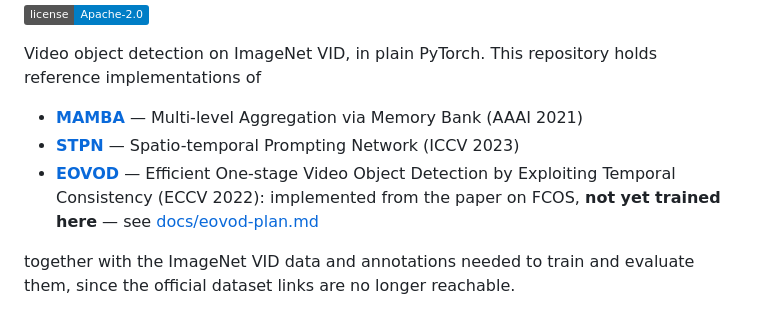
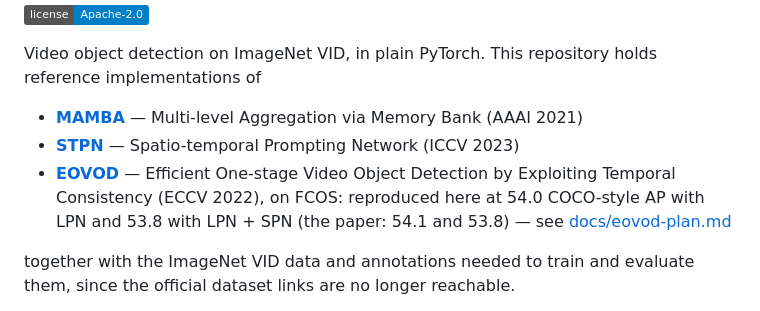
Before and after one commit to guanxiongsun/vfe.pytorch, a Markdown page: README.md, the part around the change. Drawn GitHub-style; badges without logos.

Commit message:
README: EOVOD reproduced
The 9-epoch before-FPN model reproduces the paper's FCOS rows (54.0 / 53.8
against 54.1 / 53.8), so the README no longer says it is not yet trained.

Co-Authored-By: Claude Opus 5.5 <noreply@anthropic.com>

```diff
--- a/README.md
+++ b/README.md
@@ -8,8 +8,9 @@ reference implementations of
 - **[MAMBA](https://arxiv.org/abs/2401.09923)** — Multi-level Aggregation via Memory Bank (AAAI 2021)
 - **[STPN](https://arxiv.org/abs/2402.02574)** — Spatio-temporal Prompting Network (ICCV 2023)
 - **[EOVOD](https://arxiv.org/abs/2402.09241)** — Efficient One-stage Video Object Detection by
-  Exploiting Temporal Consistency (ECCV 2022): implemented from the paper on FCOS,
-  **not yet trained here** — see [docs/eovod-plan.md](docs/eovod-plan.md)
+  Exploiting Temporal Consistency (ECCV 2022), on FCOS: reproduced here at 54.0 COCO-style
+  AP with LPN and 53.8 with LPN + SPN (the paper: 54.1 and 53.8) — see
+  [docs/eovod-plan.md](docs/eovod-plan.md)
 
 together with the ImageNet VID data and annotations needed to train and
 evaluate them, since the official dataset links are no longer reachable.
```
